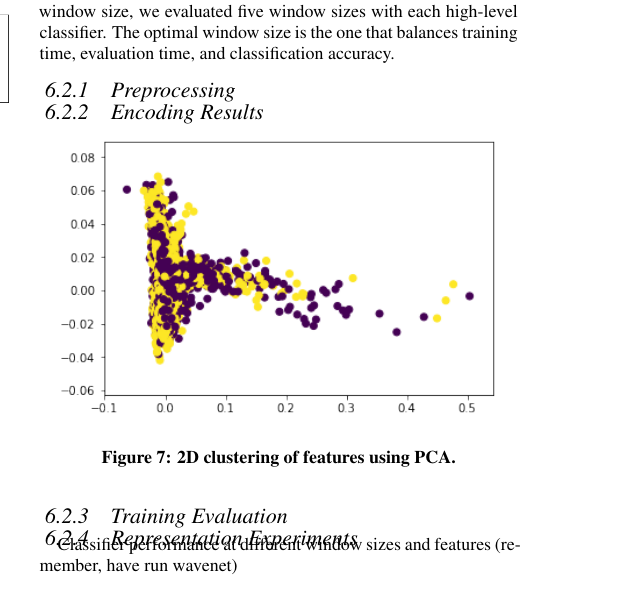
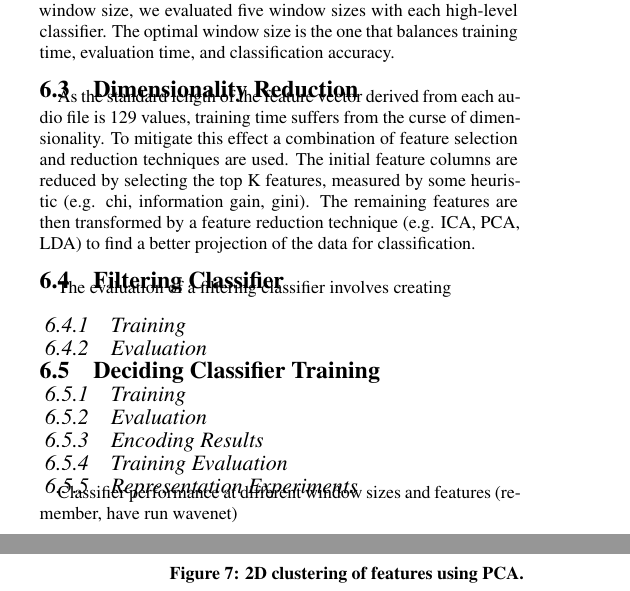
Before and after one commit to logasja/Deep-Audio-Paper, a LaTeX document (proposal.tex, which reads evaluation.tex): part of one column of page 8 of 11 before the commit and two parts of the columns of pages 8 and 9 of 11 after it, the two joined at a grey line, cut so that both start at the same text. Compiled offline with XeLaTeX.

Commit message:
Updates from Overleaf

```diff
--- a/evaluation.tex
+++ b/evaluation.tex
@@ -35,8 +35,20 @@ manually \cite{Font2013}.
 \subsection{Window Size}
 Choosing the size of the window determines the granularity of the feature vector as each window's feature matrix is reduced into a vector for training. If the window is too large we obtain a single feature vector, but it is likely too generic to be useful in classification. On the other hand, a window that is too small will increase the time required to complete preprocessing, training, and evaluation steps and increase the size of the feature table. To determine the optimal window size, we evaluated five window sizes with each high-level classifier. The optimal window size is the one that balances training time, evaluation time, and classification accuracy.
 
-\subsubsection{Preprocessing}
+\subsection{Dimensionality Reduction}
+As the standard length of the feature vector derived from each audio file is 129 values, training time suffers from the curse of dimensionality. To mitigate this effect a combination of feature selection and reduction techniques are used. The initial feature columns are reduced by selecting the top K features, measured by some heuristic (e.g. chi, information gain, gini). The remaining features are then transformed by a feature reduction technique (e.g. ICA, PCA, LDA) to find a better projection of the data for classification.
 
+\subsection{Filtering Classifier}
+The evaluation of a filtering classifier involves creating
+\subsubsection{Training}
+
+\subsubsection{Evaluation}
+
+\subsection{Deciding Classifier Training}
+
+\subsubsection{Training}
+
+\subsubsection{Evaluation}
 
 \subsubsection{Encoding Results}
 \label{sec:evaluation-encoding}
```
Also changed, not shown: retreival.tex (+1 -1 lines).
